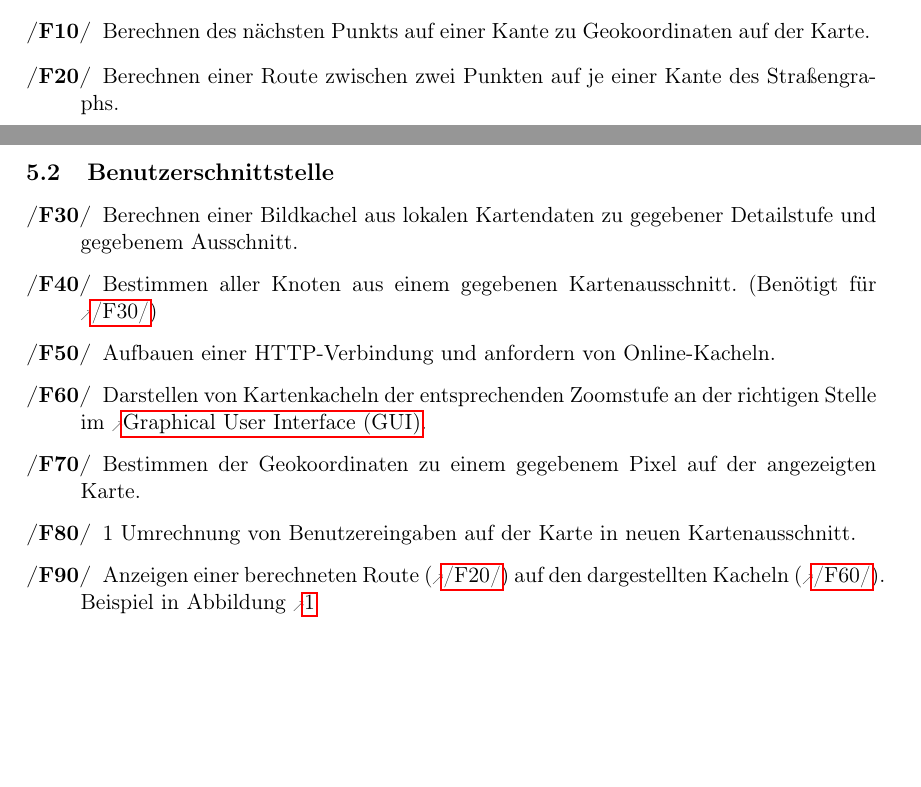
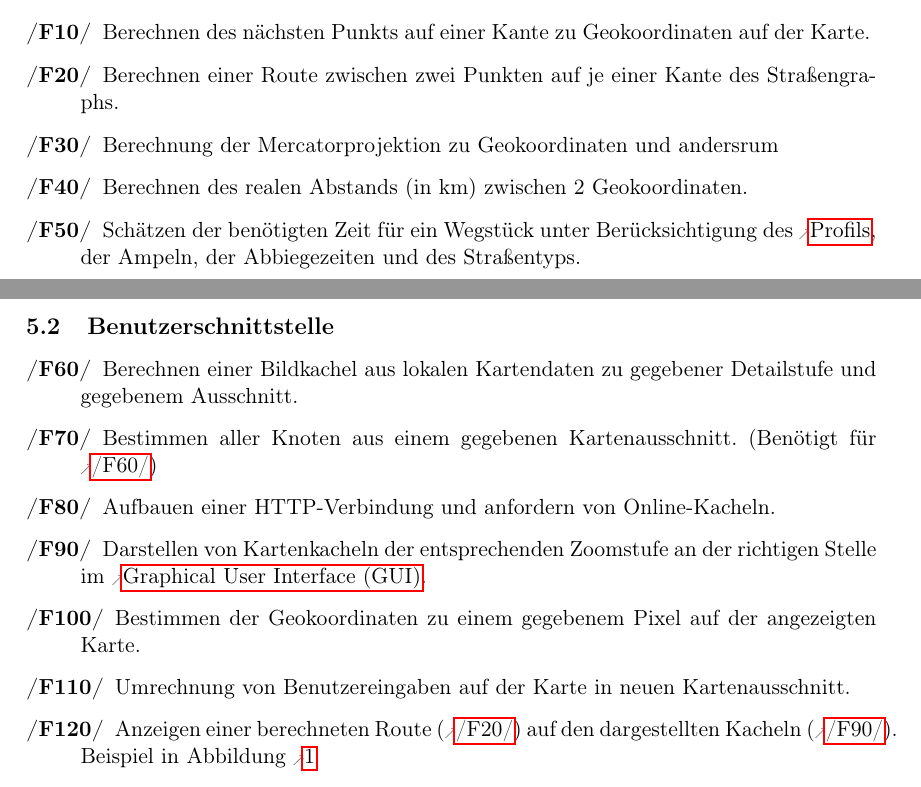
Before and after one commit to routeKIT/routeKIT, a LaTeX document (pflichtenheft/dokument.tex): two parts of pages 5 and 6 of 12, joined at a grey line, cut so that both start at the same text, the shorter picture padded with empty space. Compiled offline with pdfLaTeX.

Commit message:
Pflichtenheft: Noch mehr FAs

```diff
--- a/pflichtenheft/dokument.tex
+++ b/pflichtenheft/dokument.tex
@@ -298,6 +298,12 @@ Das Produkt soll Autofahrern bei der Planung einer optimalen Fahrstrecke helfen.
 Berechnen des nächsten Punkts auf einer Kante zu Geokoordinaten auf der Karte.
 \oitem{F}{berechneRoute}
 Berechnen einer Route zwischen zwei Punkten auf je einer Kante des Straßengraphs.
+\oitem{F}{mercator}
+Berechnung der Mercatorprojektion zu Geokoordinaten und andersrum
+\oitem{F}{berechneAbstand}
+Berechnen des realen Abstands (in km) zwischen 2 Geokoordinaten.
+\oitem{F}{zeitSchaetzen}
+Schätzen der benötigten Zeit für ein Wegstück unter Berücksichtigung des \glslink{profil}{Profils}, der Ampeln, der Abbiegezeiten und des Straßentyps.
 \end{description}
 \subsection{Benutzerschnittstelle}
 \begin{description}
@@ -311,7 +317,7 @@ Aufbauen einer HTTP-Verbindung und anfordern von Online-Kacheln.
 Darstellen von Kartenkacheln der entsprechenden Zoomstufe an der richtigen Stelle im \gls{gui}.
 \oitem{F}{bestimmeKoordinatenAusPunkt}
 Bestimmen der Geokoordinaten zu einem gegebenem Pixel auf der angezeigten Karte.
-\oitem{F}{eingabeZuAusschnitt}1
+\oitem{F}{eingabeZuAusschnitt}
 Umrechnung von Benutzereingaben auf der Karte in neuen Kartenausschnitt.
 \oitem{F}{zeigeRoute}
 Anzeigen einer berechneten Route (\ref{F:berechneRoute}) auf den dargestellten Kacheln (\ref{F:zeichneKachel}). Beispiel in
```
Also changed, not shown: pflichtenheft/dokument.tex (2 more changed lines).
